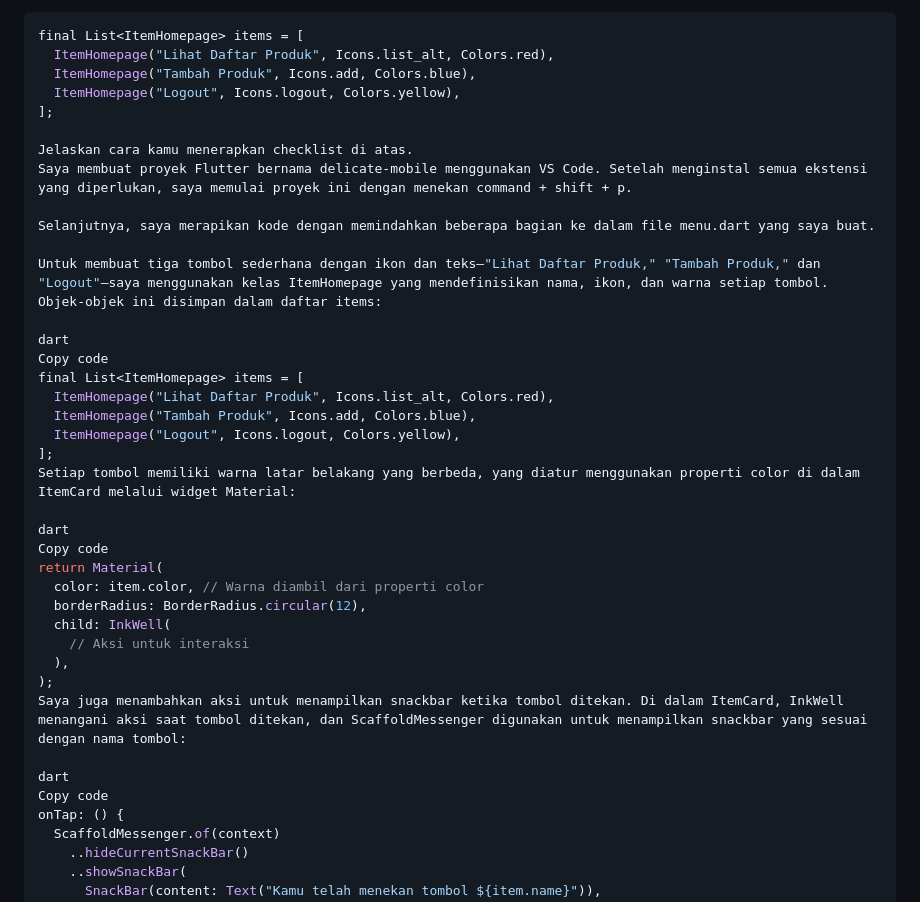
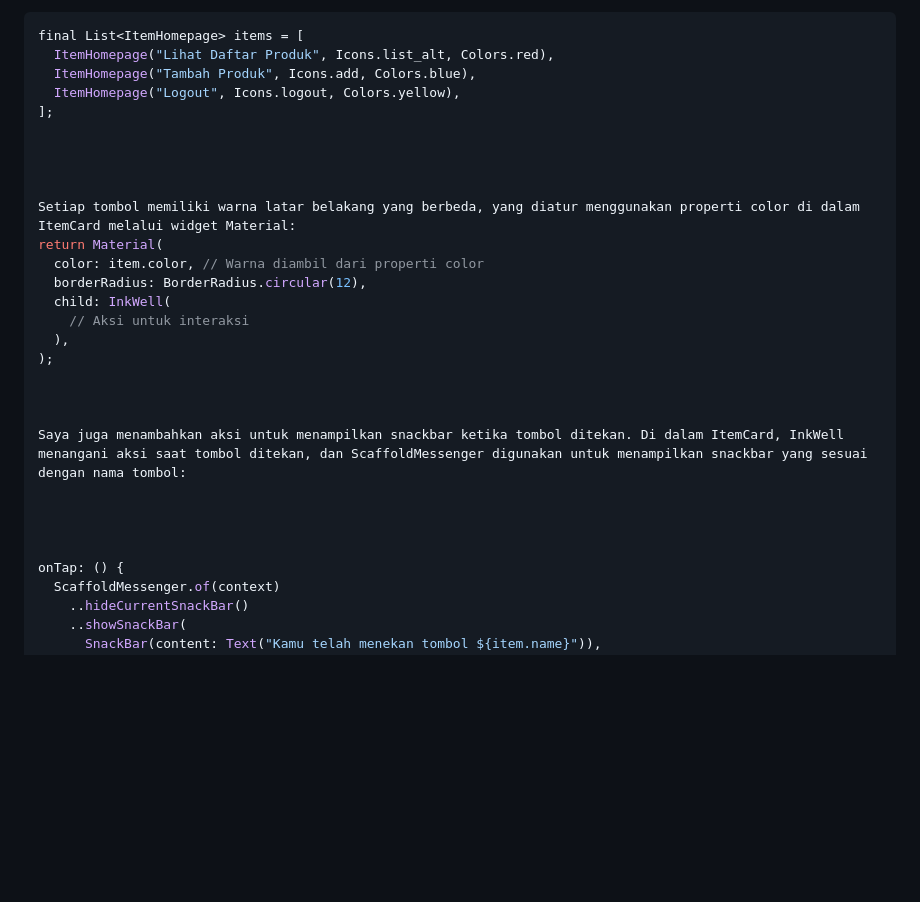
Before and after one commit to safirasalmahumaira/delicate-mobile, a Markdown page: README.md, the part around the change printed below. GitHub-like rendering; blank space fills up the shorter version.

```diff
--- a/README.md
+++ b/README.md
@@ -46,24 +48,10 @@ final List<ItemHomepage> items = [
   ItemHomepage("Logout", Icons.logout, Colors.yellow),
 ];
 
-Jelaskan cara kamu menerapkan checklist di atas.
-Saya membuat proyek Flutter bernama delicate-mobile menggunakan VS Code. Setelah menginstal semua ekstensi yang diperlukan, saya memulai proyek ini dengan menekan command + shift + p.
 
-Selanjutnya, saya merapikan kode dengan memindahkan beberapa bagian ke dalam file menu.dart yang saya buat.
 
-Untuk membuat tiga tombol sederhana dengan ikon dan teks—"Lihat Daftar Produk," "Tambah Produk," dan "Logout"—saya menggunakan kelas ItemHomepage yang mendefinisikan nama, ikon, dan warna setiap tombol. Objek-objek ini disimpan dalam daftar items:
 
-dart
-Copy code
-final List<ItemHomepage> items = [
-  ItemHomepage("Lihat Daftar Produk", Icons.list_alt, Colors.red),
-  ItemHomepage("Tambah Produk", Icons.add, Colors.blue),
-  ItemHomepage("Logout", Icons.logout, Colors.yellow),
-];
 Setiap tombol memiliki warna latar belakang yang berbeda, yang diatur menggunakan properti color di dalam ItemCard melalui widget Material:
-
-dart
-Copy code
 return Material(
   color: item.color, // Warna diambil dari properti color
   borderRadius: BorderRadius.circular(12),
@@ -71,10 +59,14 @@ return Material(
     // Aksi untuk interaksi
   ),
 );
+
+
+
 Saya juga menambahkan aksi untuk menampilkan snackbar ketika tombol ditekan. Di dalam ItemCard, InkWell menangani aksi saat tombol ditekan, dan ScaffoldMessenger digunakan untuk menampilkan snackbar yang sesuai dengan nama tombol:
 
-dart
-Copy code
+
+
+
 onTap: () {
   ScaffoldMessenger.of(context)
     ..hideCurrentSnackBar()
```
Also changed, not shown: other parts of README.md (+2 -0 lines).
